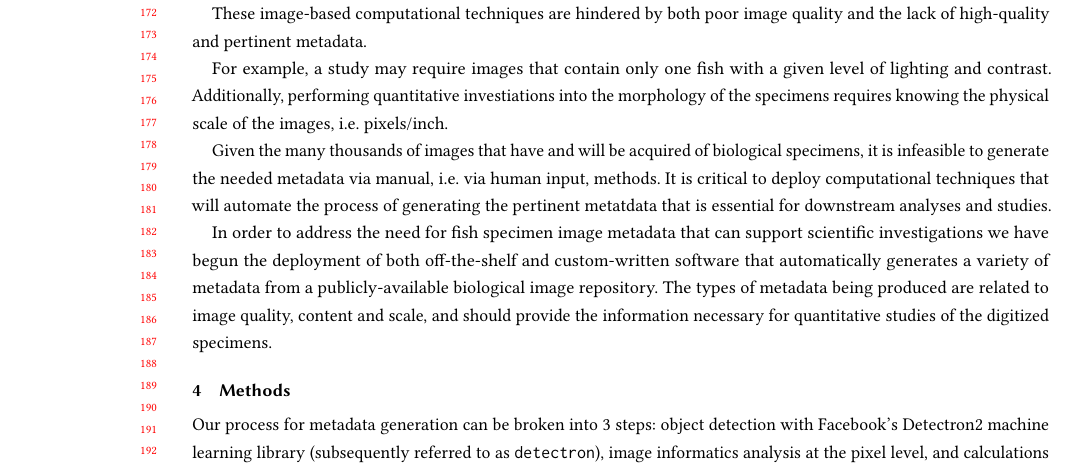
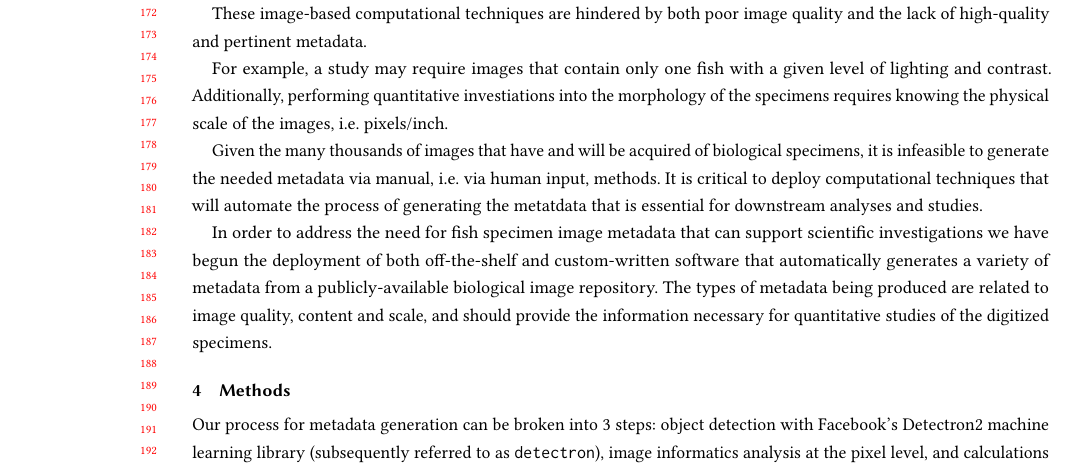
Before and after one commit to thibaulttabarin/BGNN_metadata, a LaTeX paper (paper/paper.tex): part of page 4 of 13, cut so that both start at the same text. Compiled offline with pdfLaTeX.

Commit message:
Small tweak in Sect. 3

```diff
--- a/paper/paper.tex
+++ b/paper/paper.tex
@@ -377,8 +377,7 @@ Given the many thousands of images that have and will be acquired of
 biological specimens, it is infeasible to generate the needed metadata
 via manual, i.e. via human input, methods.  It is critical to deploy
 computational techniques that will automate the process of generating
-the pertinent metatdata that is essential for downstream analyses and
-studies.
+the metatdata that is essential for downstream analyses and studies.
 
 In order to address the need for fish specimen image metadata that can
 support scientific investigations we have begun the deployment of
```
